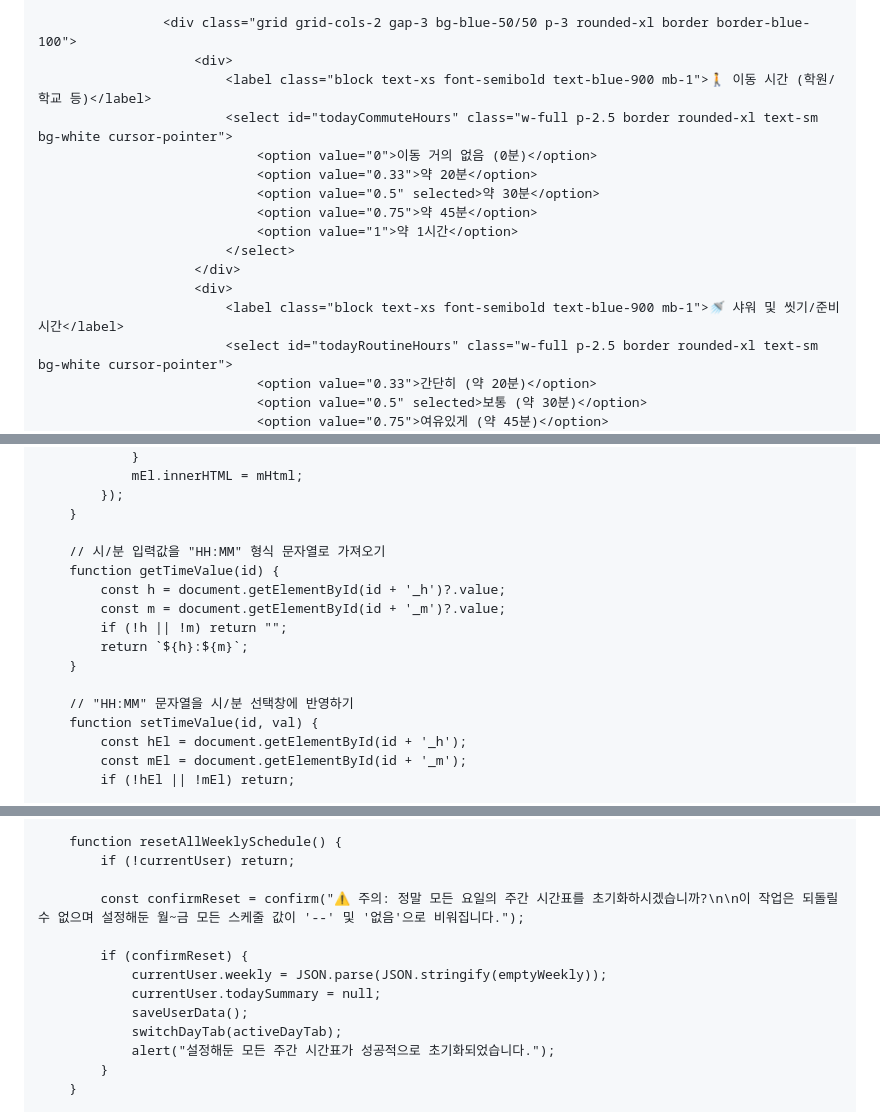
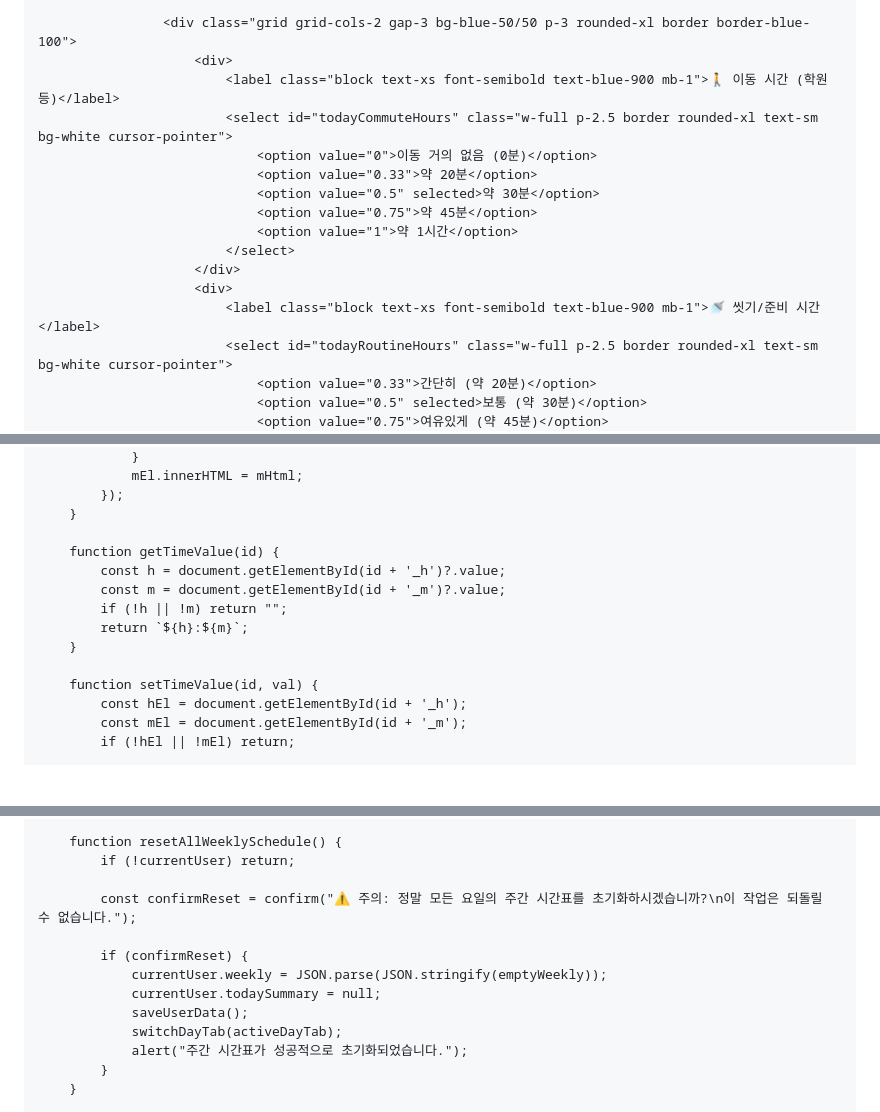
Before and after one commit to 202630328/202630328-, a Markdown page: README.md, 3 parts joined by grey strips. Rendered like a GitHub page; blank space fills up the shorter version.

```diff
--- a/README.md
+++ b/README.md
@@ -293,7 +298,7 @@
 
                     <div class="grid grid-cols-2 gap-3 bg-blue-50/50 p-3 rounded-xl border border-blue-100">
                         <div>
-                            <label class="block text-xs font-semibold text-blue-900 mb-1">🚶 이동 시간 (학원/학교 등)</label>
+                            <label class="block text-xs font-semibold text-blue-900 mb-1">🚶 이동 시간 (학원 등)</label>
                             <select id="todayCommuteHours" class="w-full p-2.5 border rounded-xl text-sm bg-white cursor-pointer">
                                 <option value="0">이동 거의 없음 (0분)</option>
                                 <option value="0.33">약 20분</option>
@@ -303,7 +308,7 @@
                             </select>
                         </div>
                         <div>
-                            <label class="block text-xs font-semibold text-blue-900 mb-1">🚿 샤워 및 씻기/준비 시간</label>
+                            <label class="block text-xs font-semibold text-blue-900 mb-1">🚿 씻기/준비 시간</label>
                             <select id="todayRoutineHours" class="w-full p-2.5 border rounded-xl text-sm bg-white cursor-pointer">
                                 <option value="0.33">간단히 (약 20분)</option>
                                 <option value="0.5" selected>보통 (약 30분)</option>
@@ -467,7 +471,6 @@
             });
         }
 
-        // 시/분 입력값을 "HH:MM" 형식 문자열로 가져오기
         function getTimeValue(id) {
             const h = document.getElementById(id + '_h')?.value;
             const m = document.getElementById(id + '_m')?.value;
@@ -475,7 +478,6 @@
             return `${h}:${m}`;
         }
 
-        // "HH:MM" 문자열을 시/분 선택창에 반영하기
         function setTimeValue(id, val) {
             const hEl = document.getElementById(id + '_h');
             const mEl = document.getElementById(id + '_m');
@@ -807,14 +809,14 @@
         function resetAllWeeklySchedule() {
             if (!currentUser) return;
 
-            const confirmReset = confirm("⚠️ 주의: 정말 모든 요일의 주간 시간표를 초기화하시겠습니까?\n\n이 작업은 되돌릴 수 없으며 설정해둔 월~금 모든 스케줄 값이 '--' 및 '없음'으로 비워집니다.");
+            const confirmReset = confirm("⚠️ 주의: 정말 모든 요일의 주간 시간표를 초기화하시겠습니까?\n이 작업은 되돌릴 수 없습니다.");
 
             if (confirmReset) {
                 currentUser.weekly = JSON.parse(JSON.stringify(emptyWeekly));
                 currentUser.todaySummary = null;
                 saveUserData();
                 switchDayTab(activeDayTab);
-                alert("설정해둔 모든 주간 시간표가 성공적으로 초기화되었습니다.");
+                alert("주간 시간표가 성공적으로 초기화되었습니다.");
             }
         }
 
```
Also changed, not shown: other parts of README.md (+33 -29 lines).
